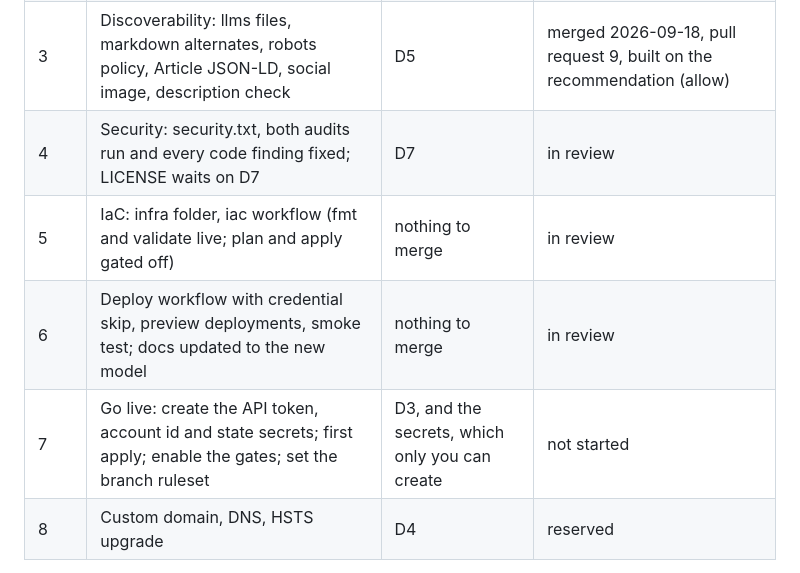
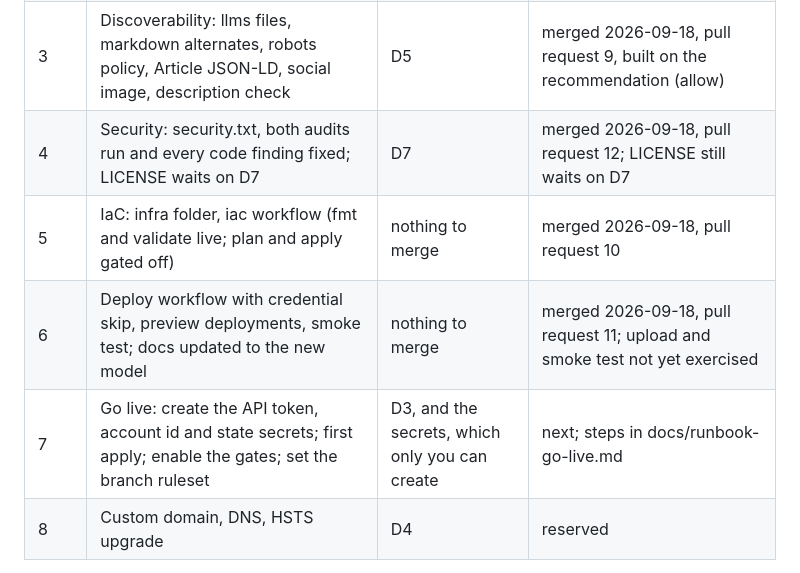
Before and after one commit to gio-salvador/upl, a Markdown page: docs/plans/2026-09-18-launch-readiness.md, the part around the change. Drawn GitHub-style.

Commit message:
docs(plan): record steps 4 to 6 as merged and step 7 as next (#14)
Co-authored-by: Claude Fable 5.1 <noreply@anthropic.com>

```diff
--- a/docs/plans/2026-09-18-launch-readiness.md
+++ b/docs/plans/2026-09-18-launch-readiness.md
@@ -185,10 +185,10 @@ One pull request per step. Each leaves `main` green.
 | 1 | Repository structure, content, site, imported scaffolding, link gate, cache fix, toolkit profile | approval to commit and open it; D8 | merged 2026-09-18, pull request 1 |
 | 2 | Toolkit: vendored gates, CI gate job, manifests, CLAUDE.md, single check entry point | nothing | merged 2026-09-18, pull request 4 |
 | 3 | Discoverability: llms files, markdown alternates, robots policy, Article JSON-LD, social image, description check | D5 | merged 2026-09-18, pull request 9, built on the recommendation (allow) |
-| 4 | Security: security.txt, both audits run and every code finding fixed; LICENSE waits on D7 | D7 | in review |
-| 5 | IaC: infra folder, iac workflow (fmt and validate live; plan and apply gated off) | nothing to merge | in review |
-| 6 | Deploy workflow with credential skip, preview deployments, smoke test; docs updated to the new model | nothing to merge | in review |
-| 7 | Go live: create the API token, account id and state secrets; first apply; enable the gates; set the branch ruleset | D3, and the secrets, which only you can create | not started |
+| 4 | Security: security.txt, both audits run and every code finding fixed; LICENSE waits on D7 | D7 | merged 2026-09-18, pull request 12; LICENSE still waits on D7 |
+| 5 | IaC: infra folder, iac workflow (fmt and validate live; plan and apply gated off) | nothing to merge | merged 2026-09-18, pull request 10 |
+| 6 | Deploy workflow with credential skip, preview deployments, smoke test; docs updated to the new model | nothing to merge | merged 2026-09-18, pull request 11; upload and smoke test not yet exercised |
+| 7 | Go live: create the API token, account id and state secrets; first apply; enable the gates; set the branch ruleset | D3, and the secrets, which only you can create | next; steps in docs/runbook-go-live.md |
 | 8 | Custom domain, DNS, HSTS upgrade | D4 | reserved |
 
 Load-bearing order: 1 before everything (nothing can be reviewed until it is committed). 5
```
